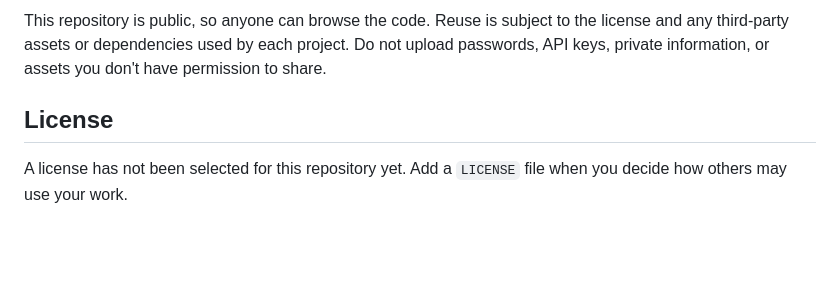
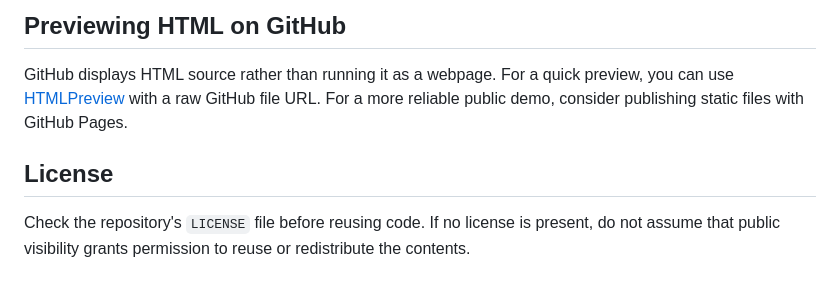
Before and after one commit to Raxxid-ux/Website-Elements, a Markdown page: README.md, the part around one of its changes. GitHub-like rendering; blank space fills up the shorter version.

```diff
--- a/README.md
+++ b/README.md
@@ -67,6 +67,8 @@ When possible, include:
 
-This repository is public, so anyone can browse the code. Reuse is subject to the license and any third-party assets or dependencies used by each project. Do not upload passwords, API keys, private information, or assets you don't have permission to share.
+## Previewing HTML on GitHub
+
+GitHub displays HTML source rather than running it as a webpage. For a quick preview, you can use [HTMLPreview](https://htmlpreview.github.io/) with a raw GitHub file URL. For a more reliable public demo, consider publishing static files with GitHub Pages.
 
 ## License
 
-A license has not been selected for this repository yet. Add a `LICENSE` file when you decide how others may use your work.
+Check the repository's `LICENSE` file before reusing code. If no license is present, do not assume that public visibility grants permission to reuse or redistribute the contents.
```
Also changed, not shown: other parts of README.md (+46 -46 lines).
